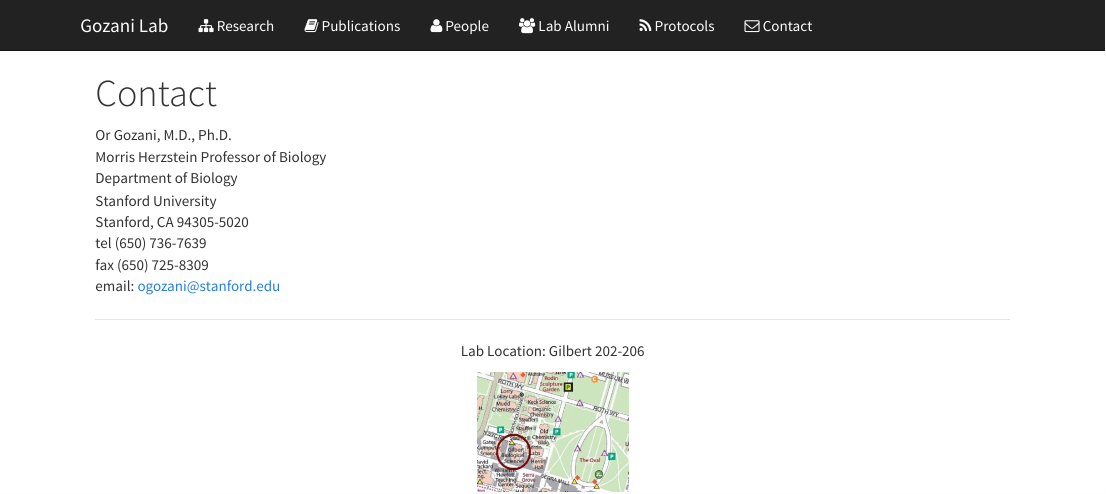
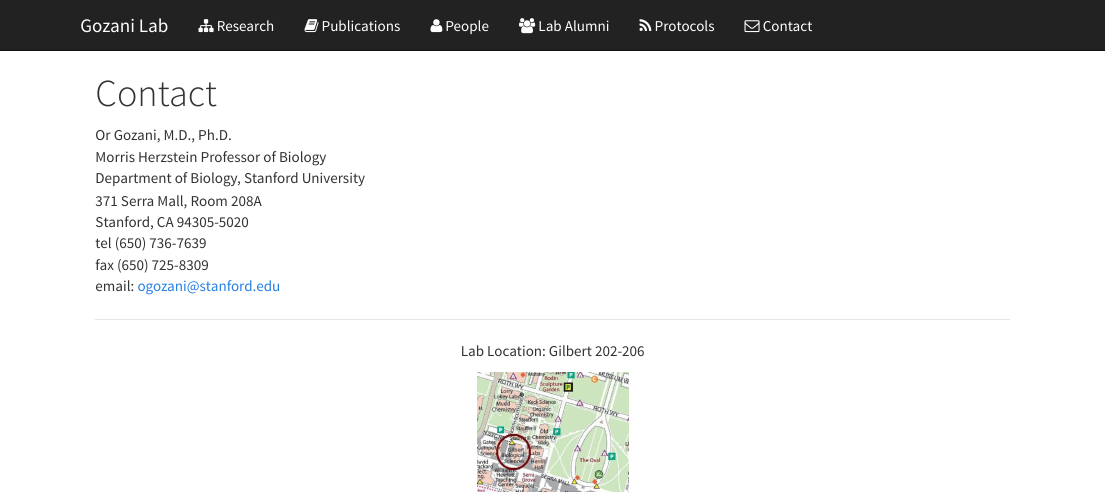
Before and after one commit to gozani-lab-website/website, an R Markdown document (contact.Rmd): the page in a window 1100 px wide, from its top. The pictures show the output file contact.html that the author committed with the source, opened offline.

Commit message:
update contact info

```diff
--- a/contact.Rmd
+++ b/contact.Rmd
@@ -4,8 +4,8 @@
 
 Or Gozani, M.D., Ph.D. <br />
 Morris Herzstein Professor of Biology <br />
-Department of Biology <br />
-Stanford University <br />
+Department of Biology, Stanford University <br />
+371 Serra Mall, Room 208A <br />
 Stanford, CA 94305-5020 <br />
 tel (650) 736-7639 <br />
 fax (650) 725-8309 <br />
```
Also changed, not shown: contact.html.
